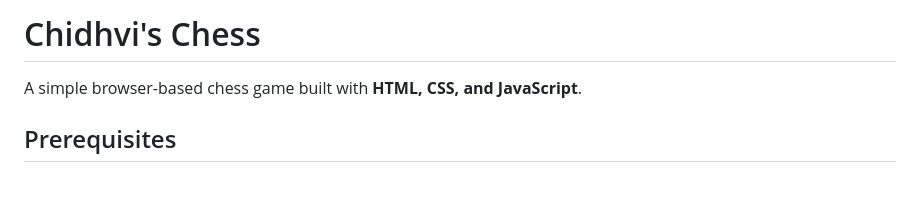
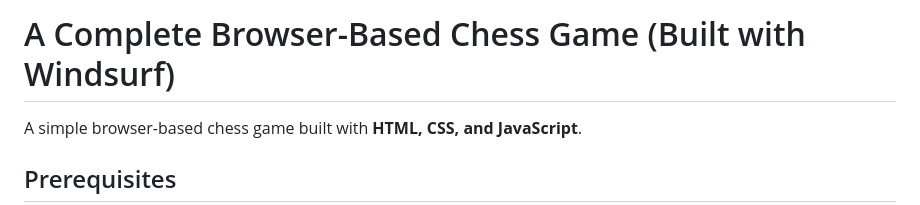
Before and after one commit to chidhvilaskacham/chidhvis-chess, a Markdown page: README.md, the part around the change. GitHub-like rendering; blank space fills up the shorter version.

Commit message:
Update project title in README.md

```diff
--- a/README.md
+++ b/README.md
@@ -1,4 +1,4 @@
-# Chidhvi's Chess
+# A Complete Browser-Based Chess Game (Built with Windsurf)
 
 A simple browser-based chess game built with **HTML, CSS, and JavaScript**.
 
```
